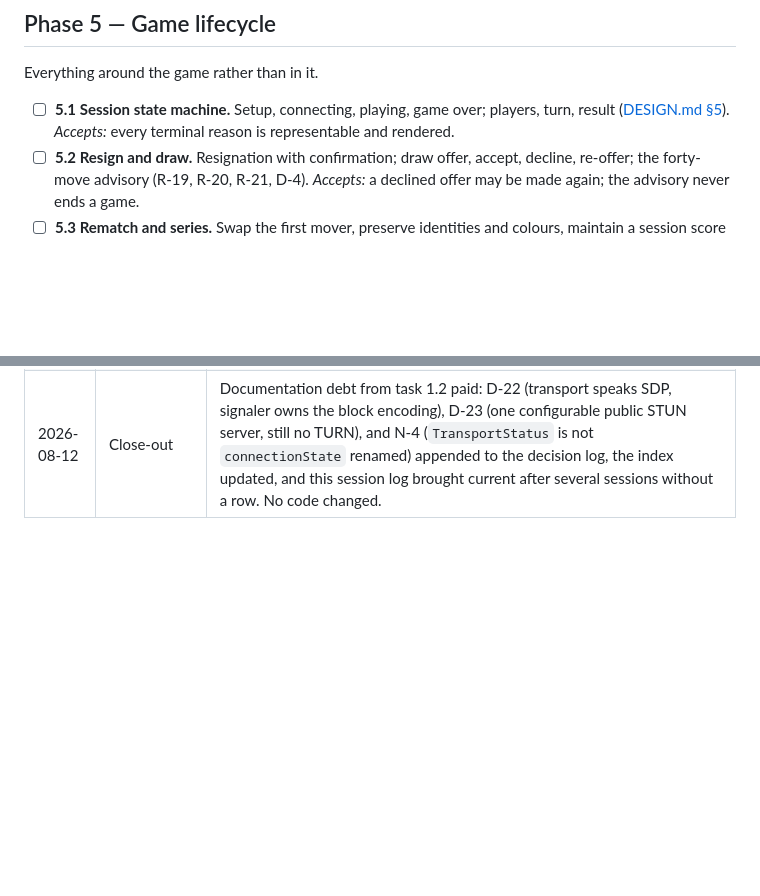
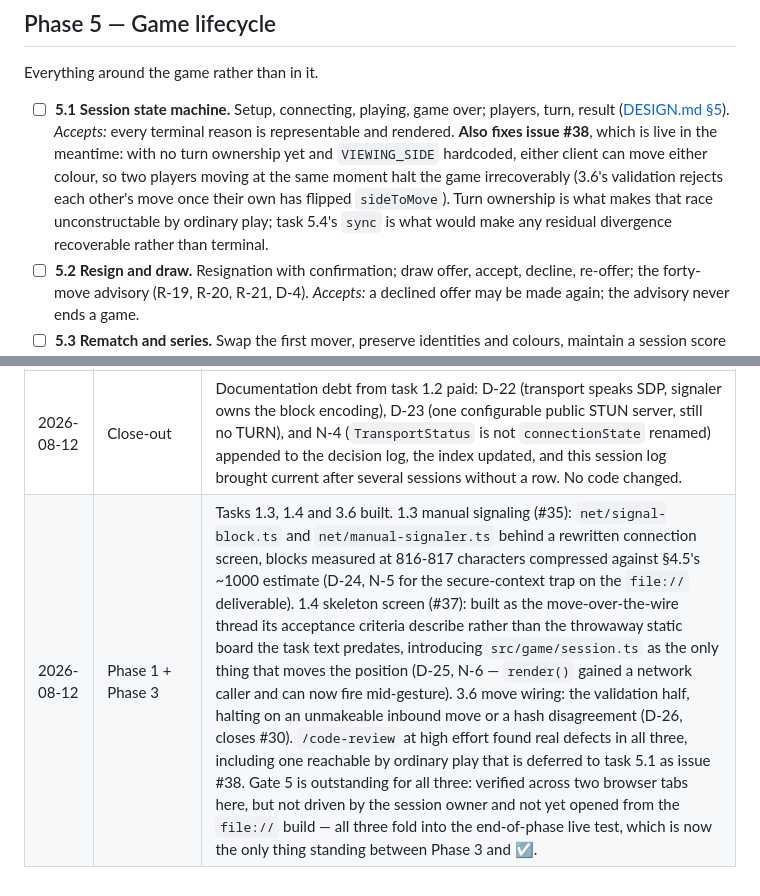
Before and after one commit to fthiess/checkers-demo, a Markdown page: ROADMAP.md, 2 parts joined by grey strips. GitHub-like rendering; blank space fills up the shorter version.

Commit message:
Record the 2026-08-12 session and point task 5.1 at issue #38
The session log had no row for the session that built tasks 1.3, 1.4 and
3.6, and the close-out checklist asks for one. Written here rather than in
a follow-up PR, since documentation is code.

Task 5.1's entry now names issue #38 as something it fixes. The
simultaneous-move halt 3.6's code review found lived only in a commit
message and a test until now, which is not where the task that fixes it
will look for it.

Co-Authored-By: Claude Opus 5 <noreply@anthropic.com>

```diff
--- a/ROADMAP.md
+++ b/ROADMAP.md
@@ -462,6 +462,12 @@ Everything around the game rather than in it.
 - ☐ **5.1 Session state machine.** Setup, connecting, playing, game over; players, turn,
   result ([DESIGN.md §5](DESIGN.md)).
   *Accepts:* every terminal reason is representable and rendered.
+  **Also fixes issue #38**, which is live in the meantime: with no turn ownership yet and
+  `VIEWING_SIDE` hardcoded, either client can move either colour, so two players moving at
+  the same moment halt the game irrecoverably (3.6's validation rejects each other's move
+  once their own has flipped `sideToMove`). Turn ownership is what makes that race
+  unconstructable by ordinary play; task 5.4's `sync` is what would make any residual
+  divergence recoverable rather than terminal.
 - ☐ **5.2 Resign and draw.** Resignation with confirmation; draw offer, accept, decline,
   re-offer; the forty-move advisory (R-19, R-20, R-21, D-4).
   *Accepts:* a declined offer may be made again; the advisory never ends a game.
@@ -547,3 +553,4 @@ Updated at the close of each session.
 | 2026-08-11 | Phase 3 | Tasks 3.1 through 3.5 built and merged (#24-#28): board rendering, pointer input, legal-move indication with capture-chain preview, keyboard operation (roving tabindex over `role="grid"`), and screen-reader announcements. Connection-status announcements deliberately deferred to Phase 1, since nothing emitted a `TransportStatus` yet; the `announce()` entry point was left in place for them. Only task 3.6 (move wiring) remains in the phase. |
 | 2026-08-11 | Phase 1 | Tasks 1.1 and 1.2 built and merged (#29, #32). 1.1 added the `protocol/` module and the codec, closing issue #6 as D-21 — the repository owner's call, since it changed both the message schema and the module dependency rule. 1.2 implemented `WebRtcTransport` with non-trickle ICE and an injected peer-connection factory, verified live across two browser tabs (full handshake, a message each way, and a close). D-22, D-23, and N-4 were owed by that PR and are recorded in the following docs-only session instead. Issues #30 and #31 opened and left for later. |
 | 2026-08-12 | Close-out | Documentation debt from task 1.2 paid: D-22 (transport speaks SDP, signaler owns the block encoding), D-23 (one configurable public STUN server, still no TURN), and N-4 (`TransportStatus` is not `connectionState` renamed) appended to the decision log, the index updated, and this session log brought current after several sessions without a row. No code changed. |
+| 2026-08-12 | Phase 1 + Phase 3 | Tasks 1.3, 1.4 and 3.6 built. 1.3 manual signaling (#35): `net/signal-block.ts` and `net/manual-signaler.ts` behind a rewritten connection screen, blocks measured at 816-817 characters compressed against §4.5's ~1000 estimate (D-24, N-5 for the secure-context trap on the `file://` deliverable). 1.4 skeleton screen (#37): built as the move-over-the-wire thread its acceptance criteria describe rather than the throwaway static board the task text predates, introducing `src/game/session.ts` as the only thing that moves the position (D-25, N-6 — `render()` gained a network caller and can now fire mid-gesture). 3.6 move wiring: the validation half, halting on an unmakeable inbound move or a hash disagreement (D-26, closes #30). `/code-review` at high effort found real defects in all three, including one reachable by ordinary play that is deferred to task 5.1 as issue #38. Gate 5 is outstanding for all three: verified across two browser tabs here, but not driven by the session owner and not yet opened from the `file://` build — all three fold into the end-of-phase live test, which is now the only thing standing between Phase 3 and ☑. |
```
